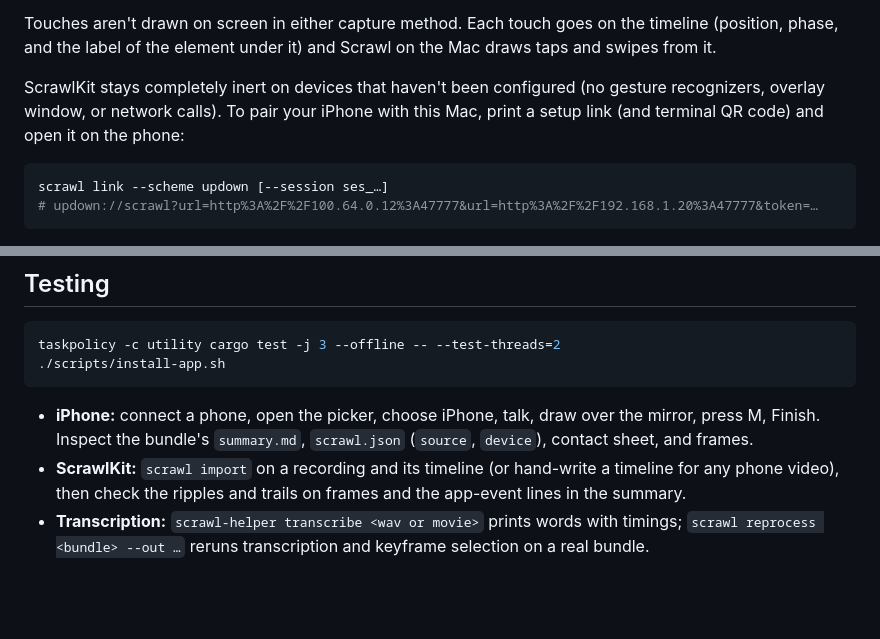
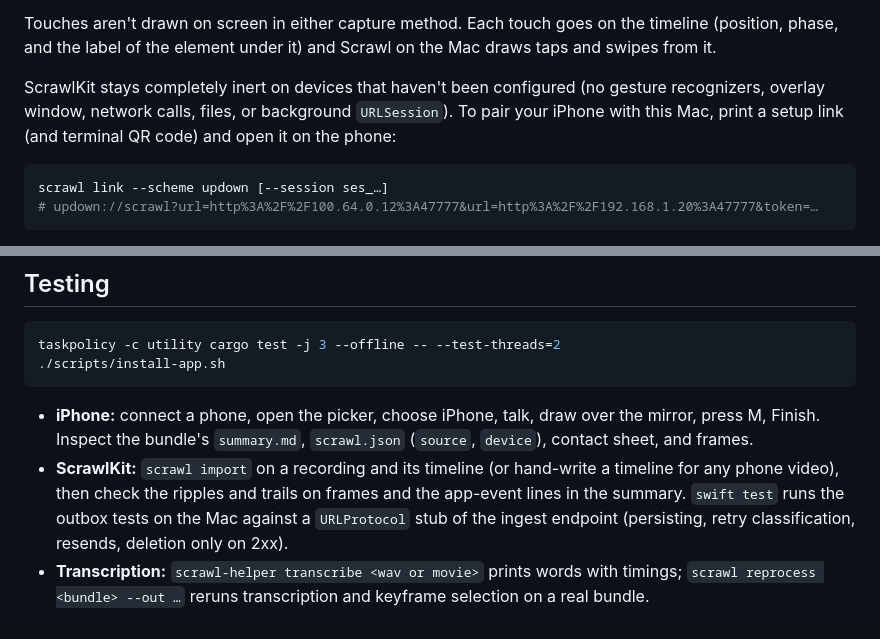
Before and after one commit to Avery2/scrawl, a Markdown page: README.md, 2 parts joined by grey strips. GitHub-like rendering; blank space fills up the shorter version.

````diff
--- a/README.md
+++ b/README.md
@@ -139,7 +139,7 @@ Touches aren't drawn on screen in either capture method. Each touch goes on the
 phase, and the label of the element under it) and Scrawl on the Mac draws taps and swipes from it.
 
 ScrawlKit stays completely inert on devices that haven't been configured (no gesture recognizers,
-overlay window, or network calls). To pair your iPhone with this Mac, print a setup link (and
+overlay window, network calls, files, or background `URLSession`). To pair your iPhone with this Mac, print a setup link (and
 terminal QR code) and open it on the phone:
 
 ```sh
@@ -247,5 +305,7 @@ taskpolicy -c utility cargo test -j 3 --offline -- --test-threads=2
   frames.
 - **ScrawlKit:** `scrawl import` on a recording and its timeline (or hand-write a timeline for any
   phone video), then check the ripples and trails on frames and the app-event lines in the summary.
+  `swift test` runs the outbox tests on the Mac against a `URLProtocol` stub of the ingest endpoint
+  (persisting, retry classification, resends, deletion only on 2xx).
 - **Transcription:** `scrawl-helper transcribe <wav or movie>` prints words with timings;
   `scrawl reprocess <bundle> --out …` reruns transcription and keyframe selection on a real bundle.
````
Also changed, not shown: other parts of README.md (+58 -0 lines).
